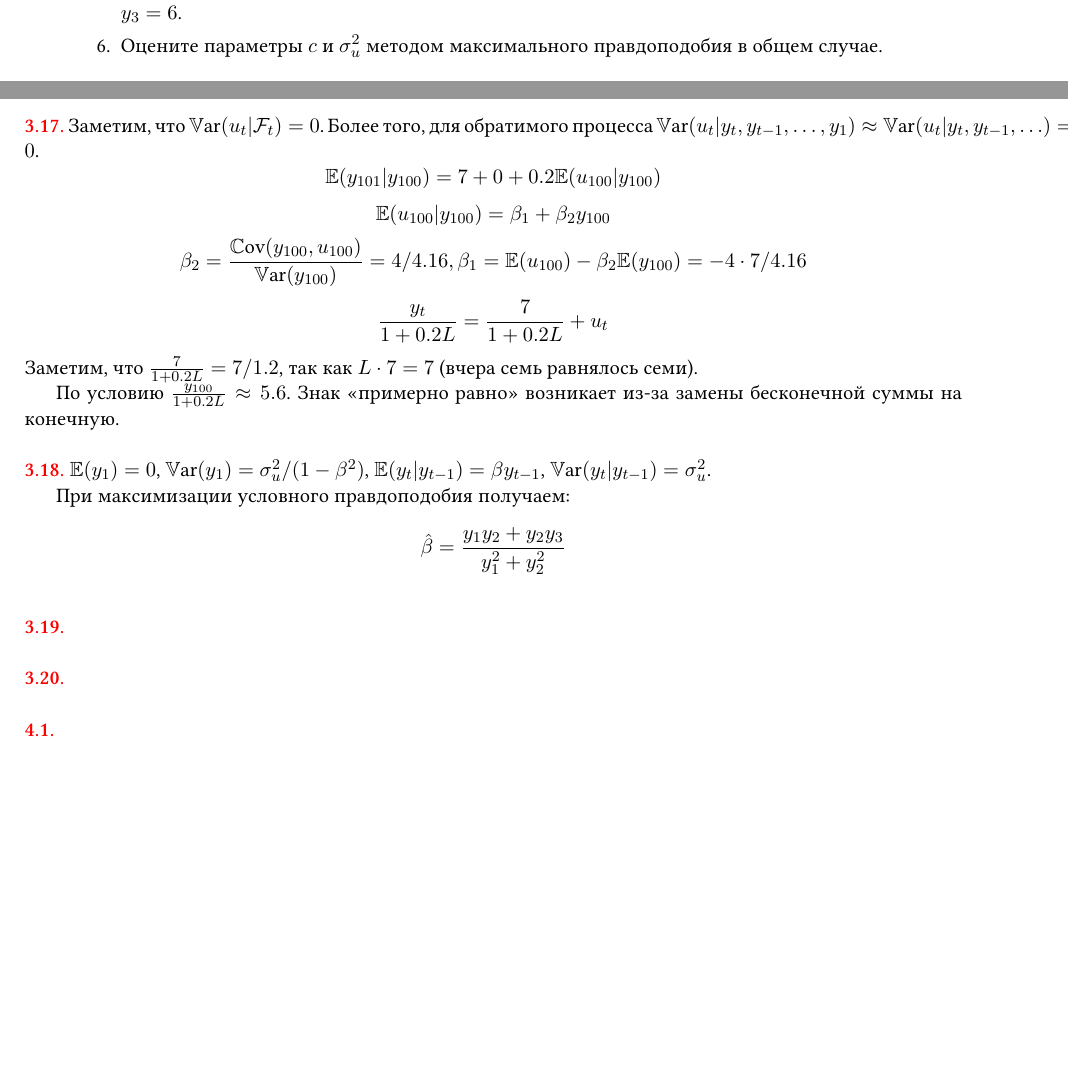
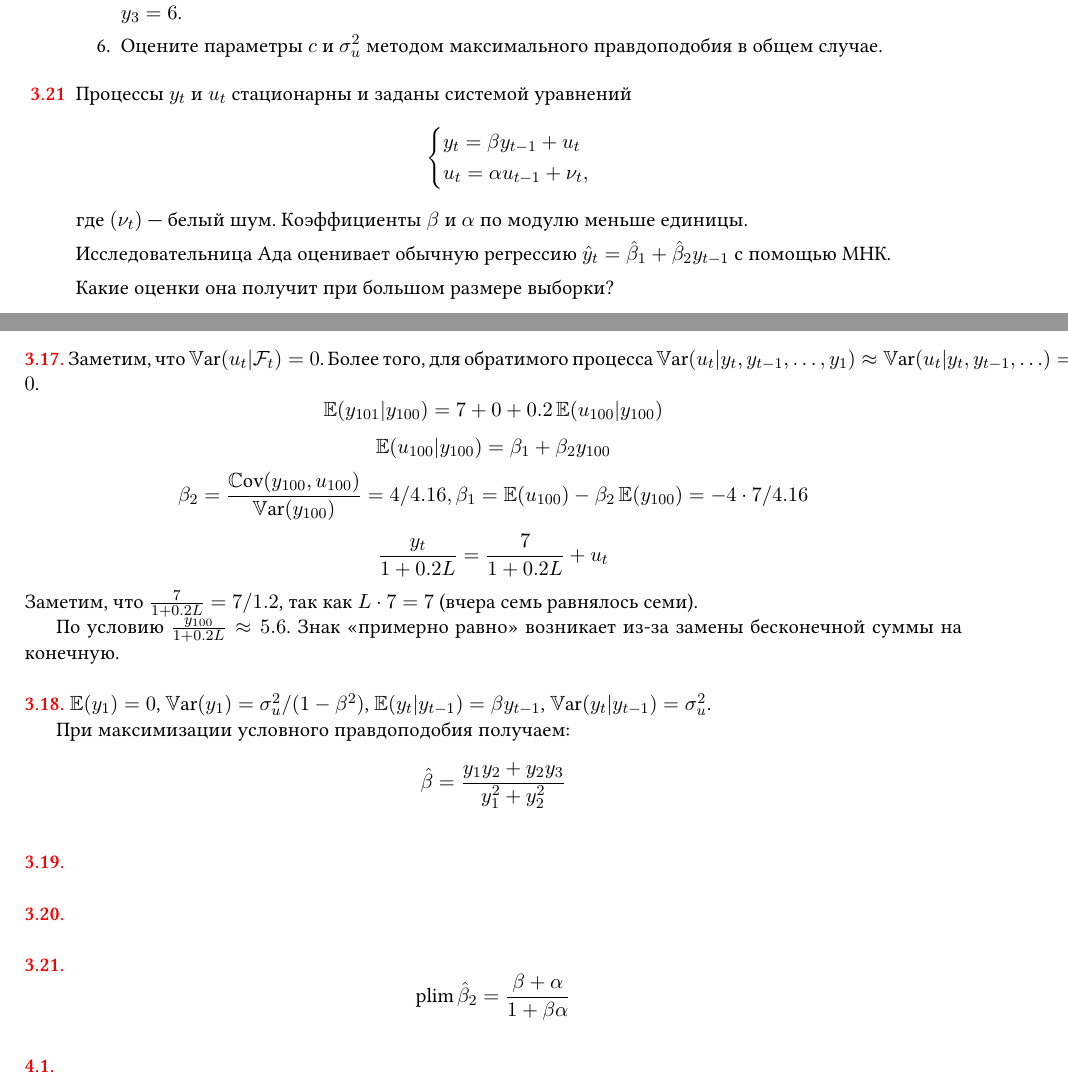
Before and after one commit to bdemeshev/ts_pset, a LaTeX book (ts_pset_main.tex, which reads chapters/010_stationary.tex): two parts of pages 18 and 45 of 53, joined at a grey line, cut so that both start at the same text, the shorter picture padded with empty space. The pictures show the PDF file ts_pset_main.pdf that the author committed with the source.

Commit message:
problem on plim and 2020 texlive compatibility

```diff
--- a/chapters/010_stationary.tex
+++ b/chapters/010_stationary.tex
@@ -835,7 +835,28 @@ $\E(y_t)=\frac{2}{0.48}\approx 4.17$
 \end{problem}
 
 
+\begin{problem}
 
+  Процессы $y_t$ и $u_t$ стационарны и заданы системой уравнений
+  \[
+  \begin{cases}
+    y_t = \beta y_{t-1} + u_t \\
+    u_t = \alpha u_{t-1} + \nu_t, \\
+  \end{cases}
+  \]
+  где $(\nu_t)$ — белый шум. Коэффициенты $\beta$ и $\alpha$ по модулю меньше единицы.
+
+  Исследовательница Ада оценивает обычную регрессию $\hat y_t = \hat \beta_1 + \hat \beta_2 y_{t-1}$ с помощью МНК.
+
+  Какие оценки она получит при большом размере выборки?
+
+  \begin{sol}
+    \[
+    \plim \hat \beta_2 = \frac{\beta + \alpha}{1 + \beta \alpha}
+    \]
+  \end{sol}
+
+\end{problem}
 
 
 
```
Also changed, not shown: ts_pset_main.tex (+14 -5 lines), ts_pset_main.pdf.
